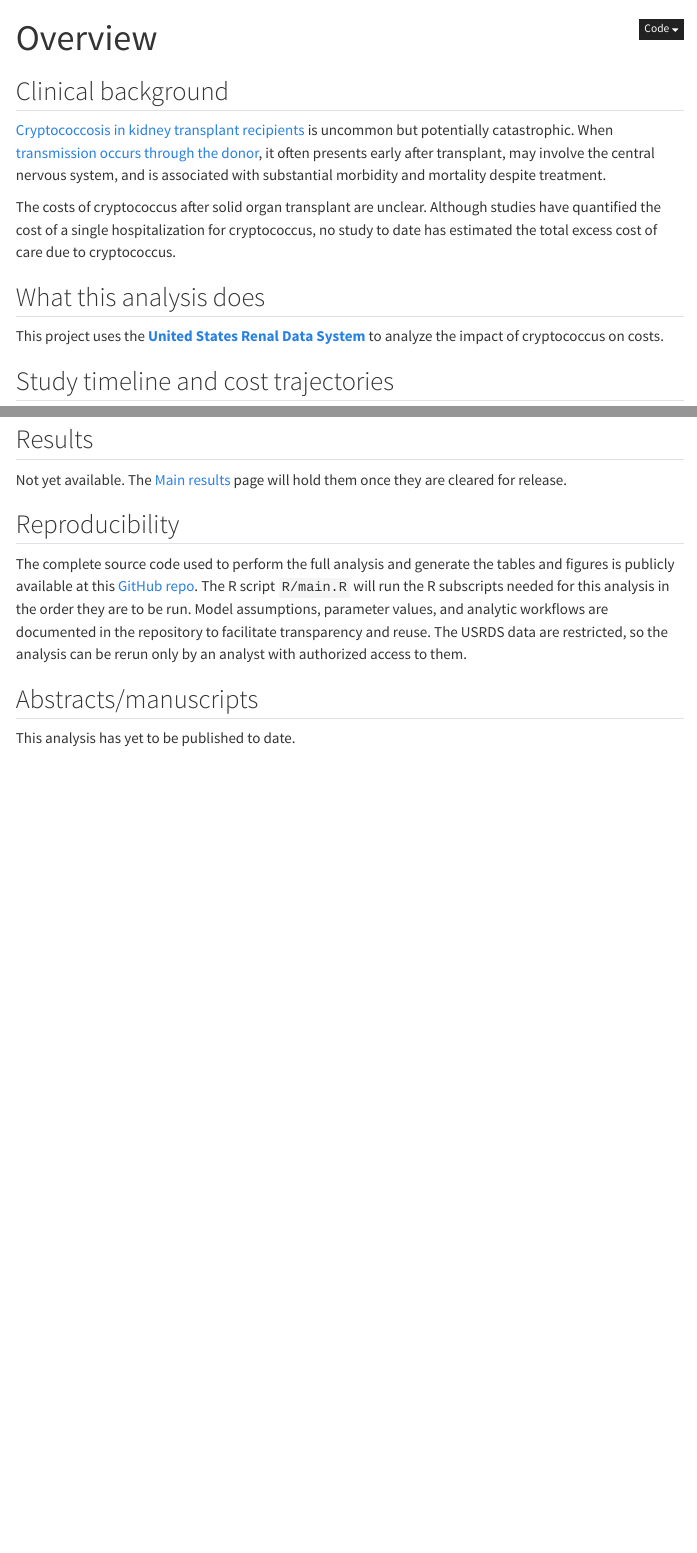
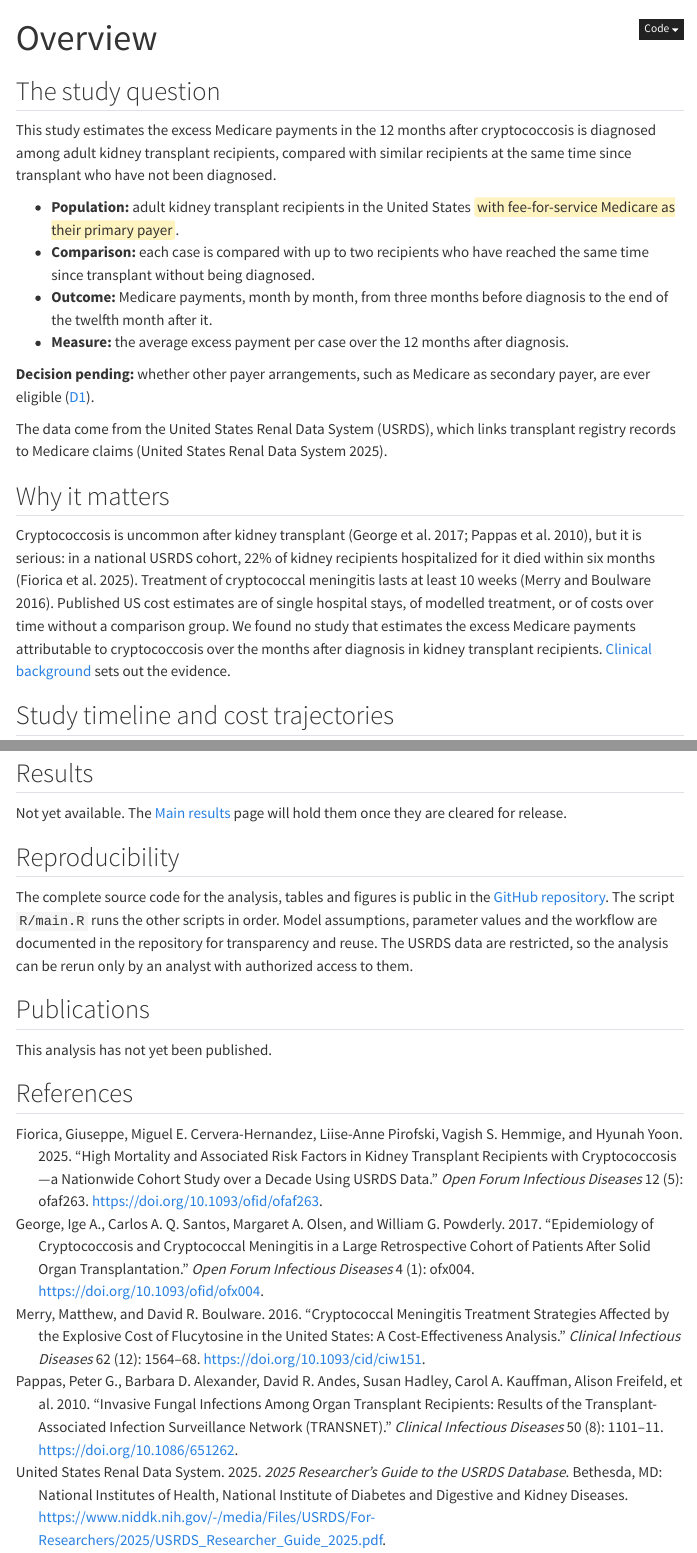
Before and after one commit to VagishHemmige/Cryptococcus-cost-analysis, a Quarto document (index.qmd): the page in a window 1100 px wide, from its top, and a second part further down, joined at a grey line. Rendered offline with R 4.5, knitr and Pandoc in place of Quarto, with nearby package versions; menus at the side of the page are left out.

Commit message:
Home page: lead with the study question and cite its claims
Piece C of the 2026-11-03 librarian review; addresses #17.

- Opens with the study question from analysis-plan.md section 1, then the
  population, comparison, outcome window and measure.
- Removes the donor-transmission opening, which Clinical background now
  treats as context rather than focus.
- Replaces the two bare article links with [@key] citations (George,
  TRANSNET, Fiorica, Merry, the USRDS Researcher's Guide).
- Narrows the novelty claim to match Clinical background.
- Marks the payer part of the population line as provisional (Decision D1),
  per AGENTS.md "Provisional content".
- Wording: "Abstracts/manuscripts" becomes "Publications"; Reproducibility
  tidied.

Checked by rendering the page with Quarto 1.10.18 in a copy: 4 citations,
5 references, none unresolved. No design change; no USRDS data used.

Co-Authored-By: Claude Opus 5.5 <noreply@anthropic.com>
Claude-Session: https://claude.ai/code/session_011m5YQPAp3cRWKLrbeXmP8m

```diff
--- a/index.qmd
+++ b/index.qmd
@@ -3,18 +3,22 @@ title: "Overview"
 format: html
 ---
 
-## Clinical background
+## The study question
 
-[Cryptococcosis in kidney transplant recipients](https://academic.oup.com/ofid/article/12/5/ofaf263/8121609) is uncommon but potentially catastrophic. When [transmission occurs through the donor](https://pmc.ncbi.nlm.nih.gov/articles/PMC8096655/), it often presents early after transplant, may involve the central nervous system, and is associated with substantial morbidity and mortality despite treatment.
+This study estimates the excess Medicare payments in the 12 months after cryptococcosis is diagnosed among adult kidney transplant recipients, compared with similar recipients at the same time since transplant who have not been diagnosed.
 
-The costs of cryptococcus after solid organ transplant are unclear.  Although studies have quantified the cost of a single hospitalization for cryptococcus,
-no study to date has estimated the total excess cost of care due to cryptococcus.
+- **Population:** adult kidney transplant recipients in the United States [with fee-for-service Medicare as their primary payer]{.pending}.
+- **Comparison:** each case is compared with up to two recipients who have reached the same time since transplant without being diagnosed.
+- **Outcome:** Medicare payments, month by month, from three months before diagnosis to the end of the twelfth month after it.
+- **Measure:** the average excess payment per case over the 12 months after diagnosis.
 
-## What this analysis does
+**Decision pending:** whether other payer arrangements, such as Medicare as secondary payer, are ever eligible ([D1](quarto/analysis-plan.qmd#13-open-decisions)).
 
-This project uses the [**United States Renal Data System**](https://www.niddk.nih.gov/about-niddk/strategic-plans-reports/usrds) to analyze the impact of cryptococcus on costs.
+The data come from the United States Renal Data System (USRDS), which links transplant registry records to Medicare claims [@usrds2025guide].
 
+## Why it matters
 
+Cryptococcosis is uncommon after kidney transplant [@george2017epidemiology; @pappas2010transnet], but it is serious: in a national USRDS cohort, 22% of kidney recipients hospitalized for it died within six months [@fiorica2025mortality]. Treatment of cryptococcal meningitis lasts at least 10 weeks [@merry2016flucytosine]. Published US cost estimates are of single hospital stays, of modelled treatment, or of costs over time without a comparison group. We found no study that estimates the excess Medicare payments attributable to cryptococcosis over the months after diagnosis in kidney transplant recipients. [Clinical background](quarto/background.qmd) sets out the evidence.
 
 ## Study timeline and cost trajectories {#study-timeline}
 
@@ -39,9 +43,14 @@ Not yet available. The [Main results](quarto/results.qmd) page will hold them on
 
 ## Reproducibility
 
-The complete source code used to perform the full analysis and generate the tables and figures is publicly available at this [GitHub repo](https://github.com/VagishHemmige/Cryptococcus-cost-analysis).  The R script `R/main.R` will run the R subscripts needed for this analysis in the order they are to be run.  Model assumptions, parameter values, and analytic workflows are documented in the repository to facilitate transparency and reuse. The USRDS data are restricted, so the analysis can be rerun only by an analyst with authorized access to them.
+The complete source code for the analysis, tables and figures is public in the [GitHub repository](https://github.com/VagishHemmige/Cryptococcus-cost-analysis). The script `R/main.R` runs the other scripts in order. Model assumptions, parameter values and the workflow are documented in the repository for transparency and reuse. The USRDS data are restricted, so the analysis can be rerun only by an analyst with authorized access to them.
 
 
-## Abstracts/manuscripts
+## Publications
 
-This analysis has yet to be published to date.
+This analysis has not yet been published.
+
+## References
+
+::: {#refs}
+:::
```
